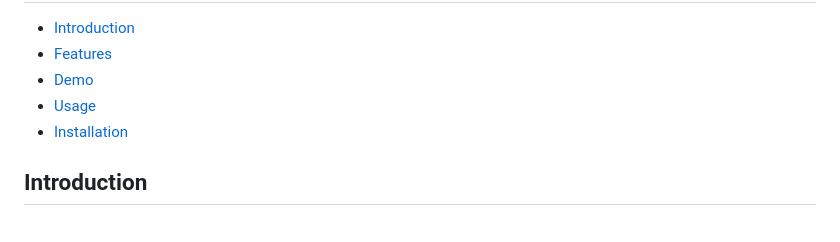
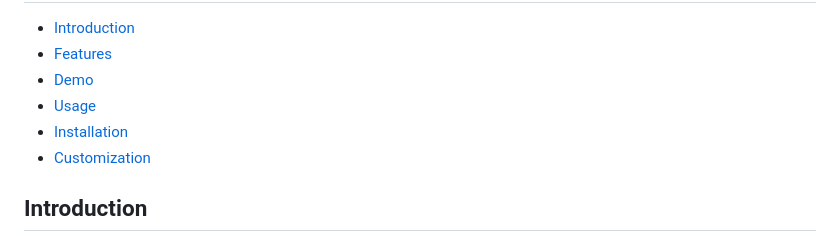
Before and after one commit to byomkesh03/Invoicing-App, a Markdown page: README.md, the part around the change. Drawn GitHub-style.

```diff
--- a/README.md
+++ b/README.md
@@ -7,6 +7,7 @@
  - [Demo](#Demo)
  - [Usage](#usage)
  - [Installation](#installation)
+ - [Customization](#customization)
 
 ## Introduction
 
```
